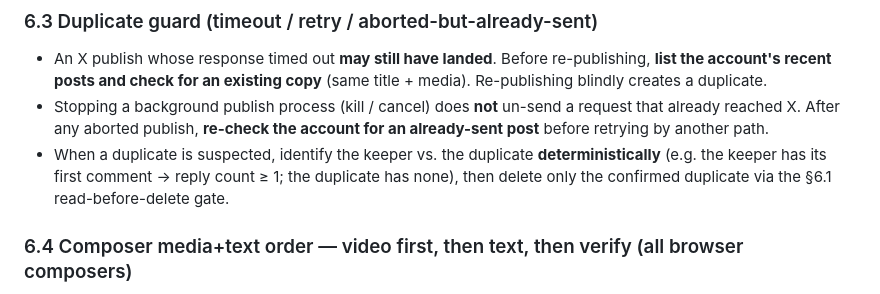
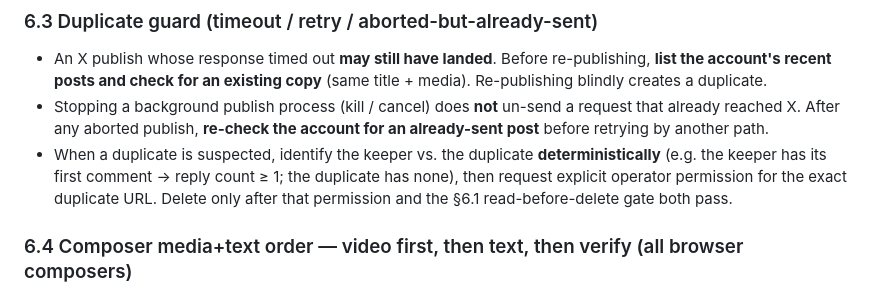
Before and after one commit to Arcanada-one/arcanada-publisher, a Markdown page: docs/explanation/social-links-and-comments-policy.md, the part around one of its changes. Drawn GitHub-style.

```diff
--- a/docs/explanation/social-links-and-comments-policy.md
+++ b/docs/explanation/social-links-and-comments-policy.md
@@ -131,7 +138,8 @@ have not re-verified against the live account.
   post** before retrying by another path.
 - When a duplicate is suspected, identify the keeper vs. the duplicate **deterministically**
   (e.g. the keeper has its first comment → reply count ≥ 1; the duplicate has none), then
-  delete only the confirmed duplicate via the §6.1 read-before-delete gate.
+  request explicit operator permission for the exact duplicate URL. Delete only after
+  that permission and the §6.1 read-before-delete gate both pass.
 
 ### 6.4 Composer media+text order — video first, then text, then verify (all browser composers)
 
```
Also changed, not shown: other parts of docs/explanation/social-links-and-comments-policy.md (+35 -3 lines), docs/how-to/animated-cover-video.md (+18 -0 lines), docs/how-to/blog-audio-narration.md (+38 -0 lines).
